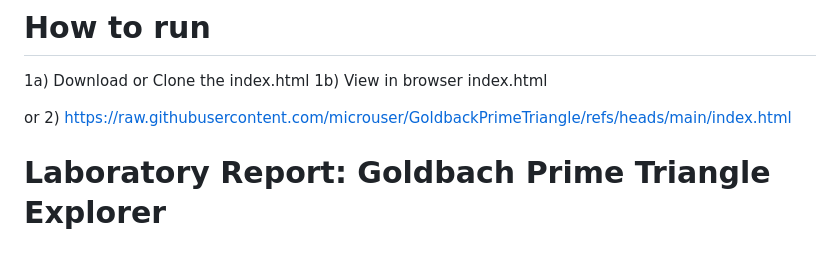
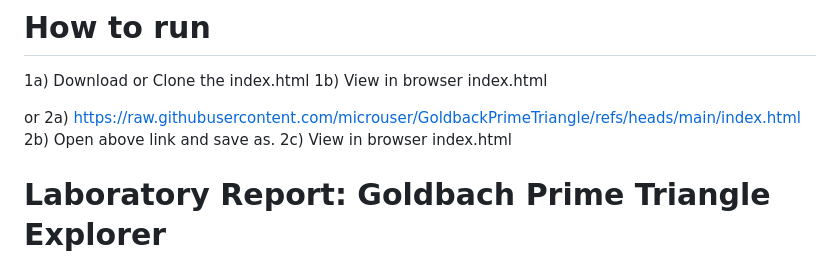
Before and after one commit to microuser/GoldbackPrimeTriangle, a Markdown page: README.md, the part around the change. Rendered like a GitHub page.

```diff
--- a/README.md
+++ b/README.md
@@ -7,7 +7,9 @@ A 3d data visualizer of a dynamic computed Goldback Prime Triangle
 1b) View in browser index.html
 
 or
-2) https://raw.githubusercontent.com/microuser/GoldbackPrimeTriangle/refs/heads/main/index.html
+2a) https://raw.githubusercontent.com/microuser/GoldbackPrimeTriangle/refs/heads/main/index.html
+2b) Open above link and save as.
+2c) View in browser index.html
 
 
 
```
